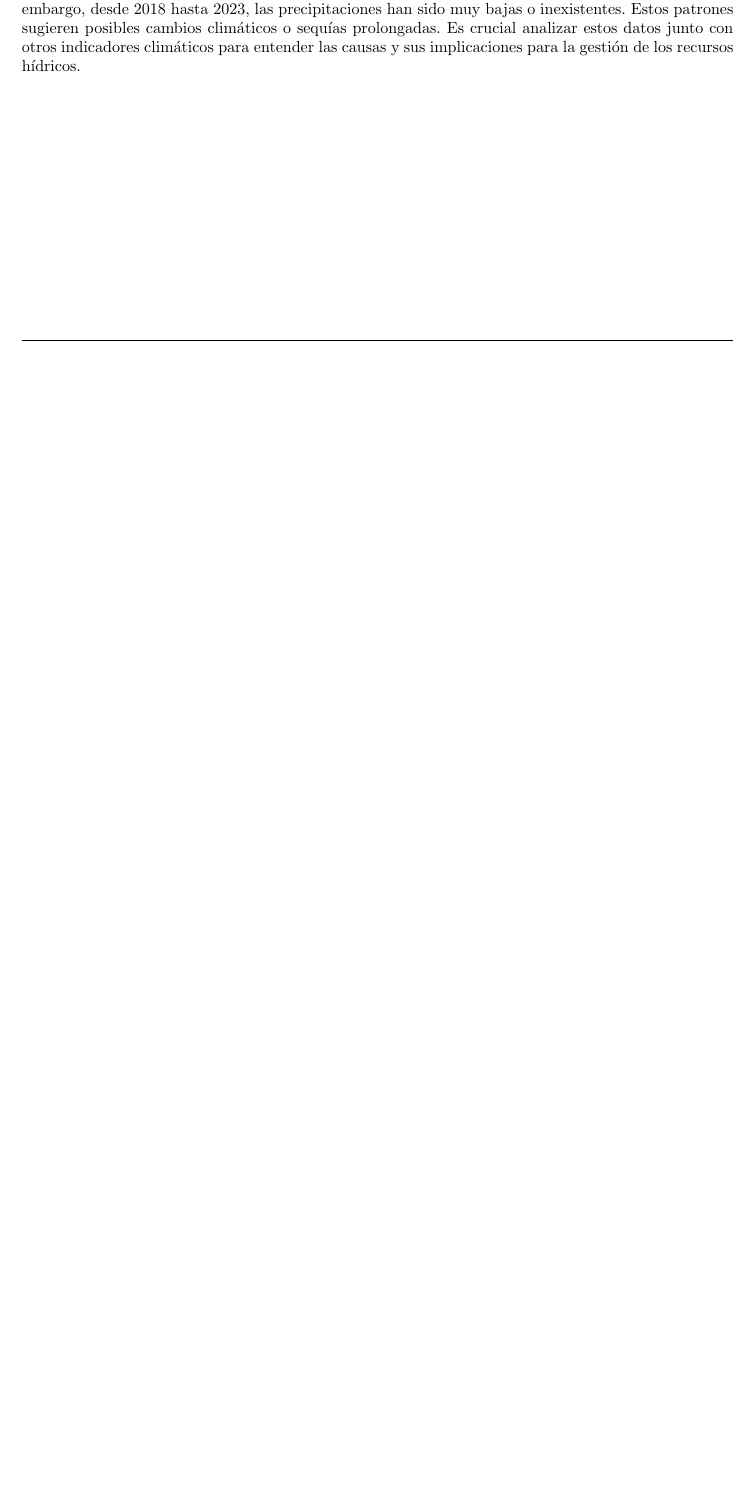
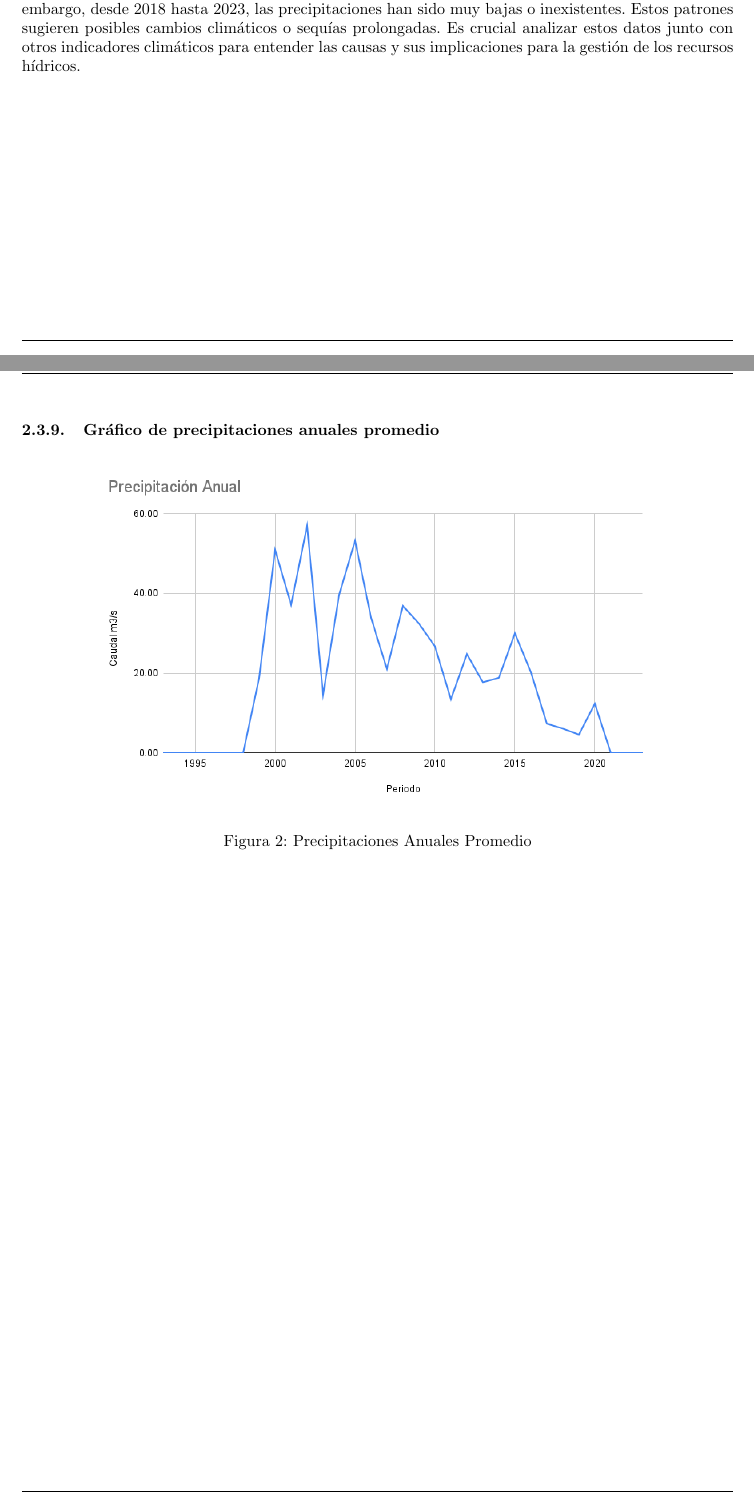
Before and after one commit to LukasWolff2002/TAREA_1_HIDROLOGIA, a LaTeX document (INFORME/informe.tex): part of page 11 of 15 before the commit and two parts of pages 12 and 13 of 17 after it, the two joined at a grey line, cut so that both start at the same text, the shorter picture padded with empty space. Compiled offline with pdfLaTeX.

Commit message:
graficos precipitaciones

```diff
--- a/INFORME/informe.tex
+++ b/INFORME/informe.tex
@@ -544,6 +555,15 @@ Los datos de precipitaciones promedio mensuales son aplicables en diferentes zon
 \end{table}
 
 Entre 1993 y 1998, no se registraron precipitaciones, posiblemente debido a sequías o falta de datos. Desde 1999, las precipitaciones aumentaron notablemente, con picos en 2002-2003 y 2005-2006. Sin embargo, desde 2018 hasta 2023, las precipitaciones han sido muy bajas o inexistentes. Estos patrones sugieren posibles cambios climáticos o sequías prolongadas. Es crucial analizar estos datos junto con otros indicadores climáticos para entender las causas y sus implicaciones para la gestión de los recursos hídricos.
+\newpage
+\subsubsection{Gráfico de precipitaciones anuales promedio}
+\begin{figure}[h!]
+    \centering
+    \includegraphics[width=0.8\textwidth]{GRAFICOS/Precipitación Anual.png}
+    \caption{Precipitaciones Anuales Promedio}
+    \label{fig:precipitaciones_anuales}
+\end{figure}
+
 
 \newpage
 \subsection{Balance Hidrológico}
```
Also changed, not shown: INFORME/GRAFICOS/Caudal Anual.png (added), INFORME/GRAFICOS/Caudal Mensual Promedio.png (added), INFORME/GRAFICOS/Comparación Anual.png (added), INFORME/GRAFICOS/Comparación mensual promedio.png (added), INFORME/GRAFICOS/Evaporación Anual.png (added), INFORME/GRAFICOS/Evaporación Mensual promedio.png (added), INFORME/GRAFICOS/Precipitación Anual.png (added), INFORME/GRAFICOS/Precipitación Mensual promedio.png (added), INFORME/informe.tex (11 more changed lines), 9 other files.
